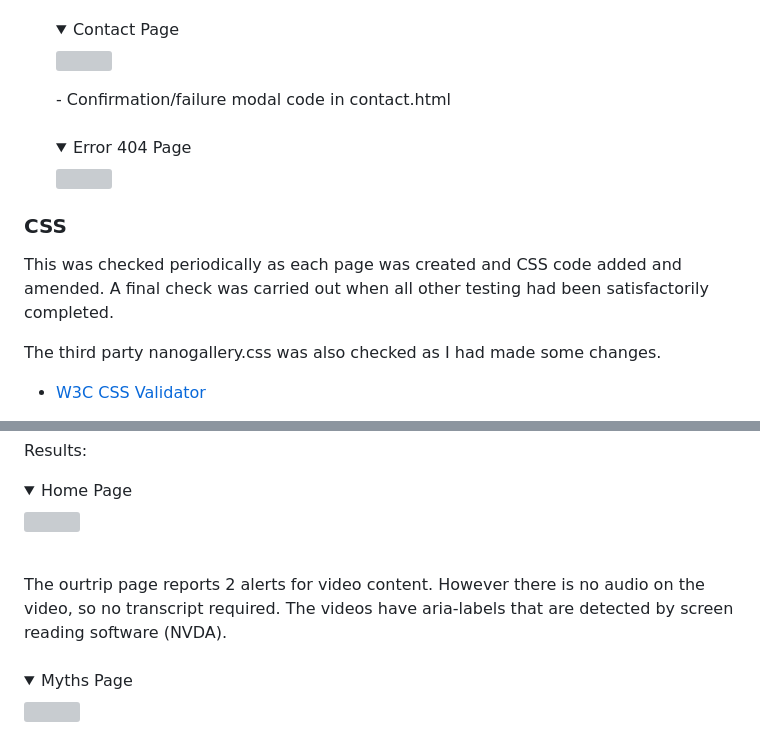
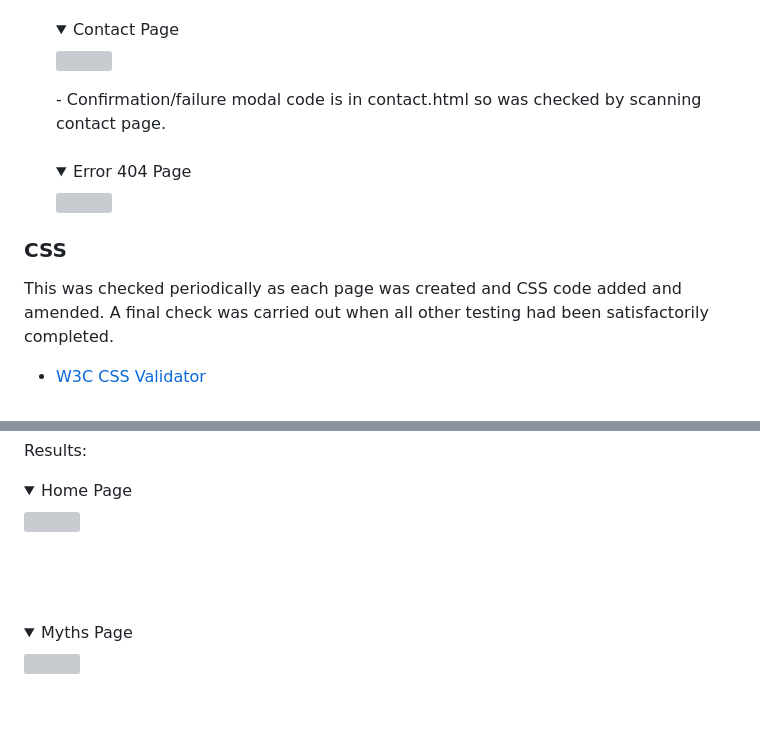
Before and after one commit to neil7057/all-about-autism, a Markdown page: README.md, 2 parts joined by grey strips. GitHub-like rendering; folded sections open; blank space fills up the shorter version; grey boxes are pictures that could not be loaded.

```diff
--- a/README.md
+++ b/README.md
@@ -415,7 +415,7 @@ This was carried out periodically as each page was created and amended and then
     <details><summary>Contact Page</summary>
     <img src="docs/testing/w3-contact-check.jpg">
     </details>
-    -   Confirmation/failure modal code in contact.html
+    -   Confirmation/failure modal code is in contact.html so was checked by scanning contact page.
     <br>
     <br>
     <details><summary>Error 404 Page</summary>
@@ -425,8 +425,6 @@ This was carried out periodically as each page was created and amended and then
 ### CSS
 
 This was checked periodically as each page was created and CSS code added and amended. A final check was carried out when all other testing had been satisfactorily completed.
-
-The third party nanogallery.css was also checked as I had made some changes.
 
 -   [W3C CSS Validator](https://jigsaw.w3.org/css-validator/#validate_by_input)
 
@@ -572,8 +570,7 @@ Results:
 <img src="docs/testing/wave-index.jpg">
 </details>
 <br>
-The ourtrip page reports 2 alerts for video content.
-However there is no audio on the video, so no transcript required. The videos have aria-labels that are detected by screen reading software (NVDA).
+
 <br>
 <br>
 <details><summary>Myths Page</summary>
```
Also changed, not shown: assets/images/Non-Verbal.png (deleted), docs/testing/ws-style-css-check.jpg (added), 8 other files.
